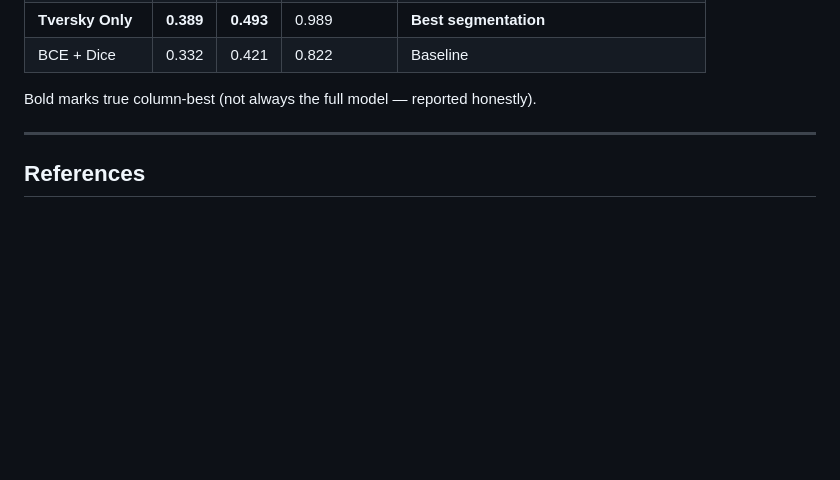
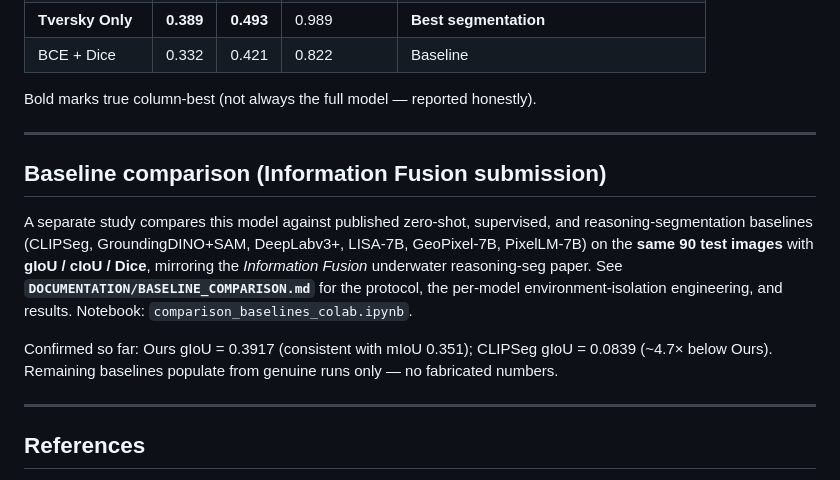
Before and after one commit to prakhar443/Reasoning_Segmentation_new, a Markdown page: DOCUMENTATION/README.md, the part around the change. Rendered like a GitHub page; blank space fills up the shorter version.

```diff
--- a/DOCUMENTATION/README.md
+++ b/DOCUMENTATION/README.md
@@ -209,6 +209,22 @@ Bold marks true column-best (not always the full model — reported honestly).
 
 ---
 
+## Baseline comparison (Information Fusion submission)
+
+A separate study compares this model against published zero-shot, supervised,
+and reasoning-segmentation baselines (CLIPSeg, GroundingDINO+SAM, DeepLabv3+,
+LISA-7B, GeoPixel-7B, PixelLM-7B) on the **same 90 test images** with **gIoU /
+cIoU / Dice**, mirroring the *Information Fusion* underwater reasoning-seg paper.
+See **`DOCUMENTATION/BASELINE_COMPARISON.md`** for the protocol, the per-model
+environment-isolation engineering, and results. Notebook:
+`comparison_baselines_colab.ipynb`.
+
+Confirmed so far: Ours gIoU = 0.3917 (consistent with mIoU 0.351); CLIPSeg
+gIoU = 0.0839 (~4.7× below Ours). Remaining baselines populate from genuine runs
+only — no fabricated numbers.
+
+---
+
 ## References
 
 - CLIP: Radford et al., 2021 — *Learning Transferable Visual Models from Natural Language Supervision*
```
Also changed, not shown: DOCUMENTATION/BASELINE_COMPARISON.md (added, +164 -0 lines), DOCUMENTATION/CODE_MAP.md (+1 -0 lines).
